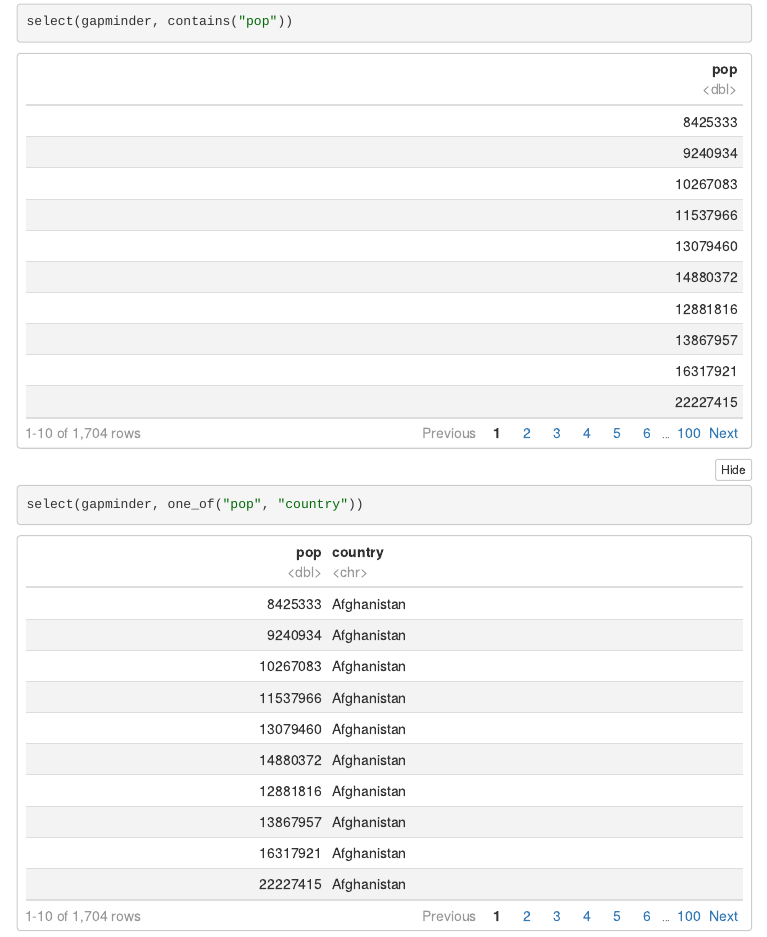
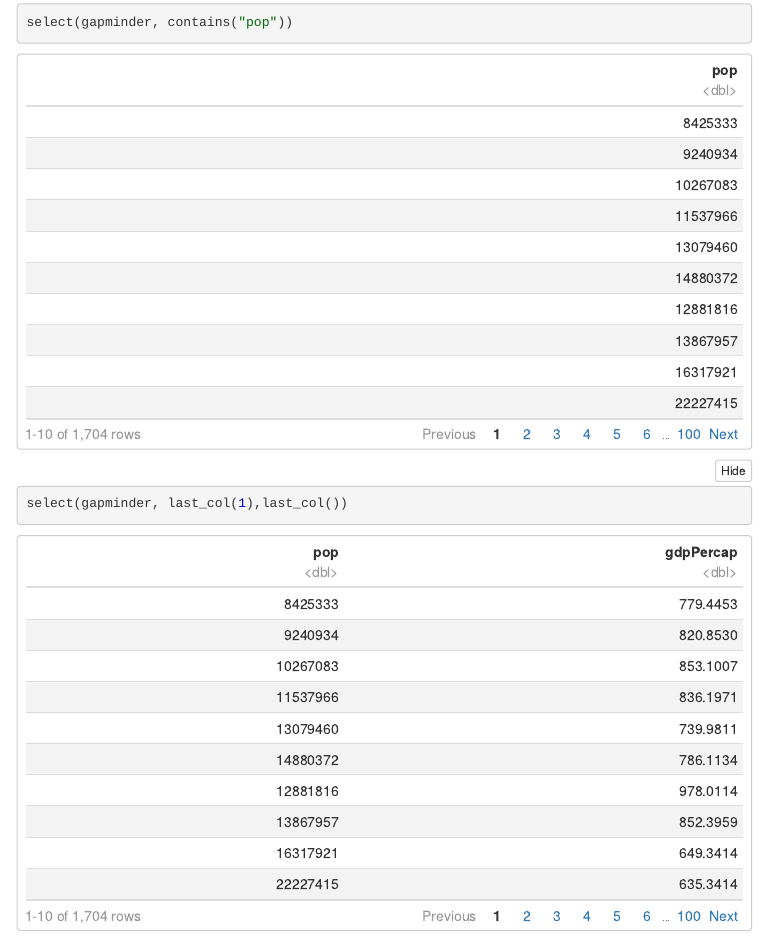
Before and after one commit to sheffield-bioinformatics-core/r-online, an R Markdown document (part2.Rmd): the page in a window 1100 px wide, from 3300 px down before the commit and from 3290 px down after it, so that both start at the same text. The pictures show the output file part2.nb.html that the author committed with the source, opened offline; menus at the side of the page are left out.

Commit message:
change one_of example to last_col

````diff
--- a/part2.Rmd
+++ b/part2.Rmd
@@ -68,7 +68,7 @@ There are a number of helper functions can be employed if we are unsure about th
 ```{r}
 select(gapminder, starts_with("life"))
 select(gapminder, contains("pop"))
-select(gapminder, one_of("pop", "country"))
+select(gapminder, last_col(1),last_col())
 ```
 
 ### Restricting rows with filter
````
Also changed, not shown: part2.nb.html.
